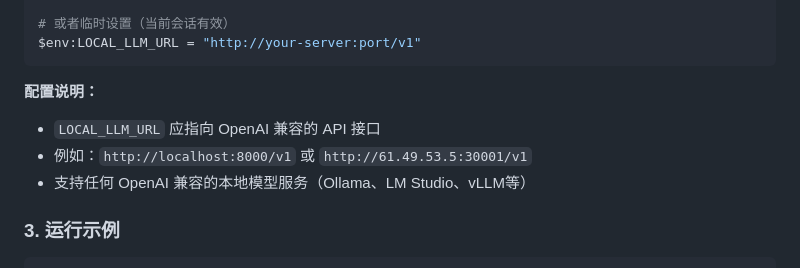
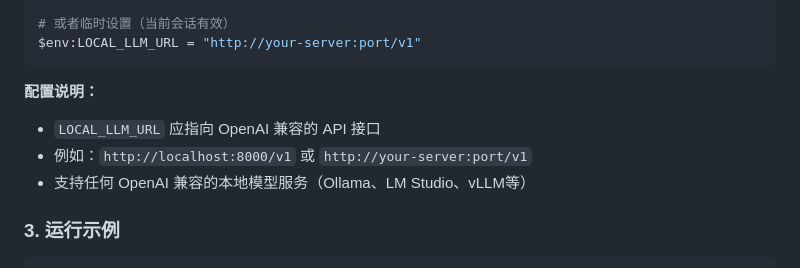
Before and after one commit to Lee985-cmd/AI-30-Day-Challenge, a Markdown page: projects/investment-research-agent/README.md, the part around the change. Drawn GitHub-style.

Commit message:
fix: 移除文档中的真实模型URL，避免敏感信息泄露
- README.md: 将具体IP地址改为通用示例
- QUICKSTART.md: 移除硬编码的URL，改为提示用户配置
- 遵循安全最佳实践，不在代码/文档中暴露真实服务器地址

```diff
--- a/projects/investment-research-agent/README.md
+++ b/projects/investment-research-agent/README.md
@@ -64,7 +64,7 @@ $env:LOCAL_LLM_URL = "http://your-server:port/v1"
 
 **配置说明：**
 - `LOCAL_LLM_URL` 应指向 OpenAI 兼容的 API 接口
-- 例如：`http://localhost:8000/v1` 或 `http://61.49.53.5:30001/v1`
+- 例如：`http://localhost:8000/v1` 或 `http://your-server:port/v1`
 - 支持任何 OpenAI 兼容的本地模型服务（Ollama、LM Studio、vLLM等）
 
 ### 3. 运行示例
```
Also changed, not shown: projects/investment-research-agent/QUICKSTART.md (+1 -1 lines).
